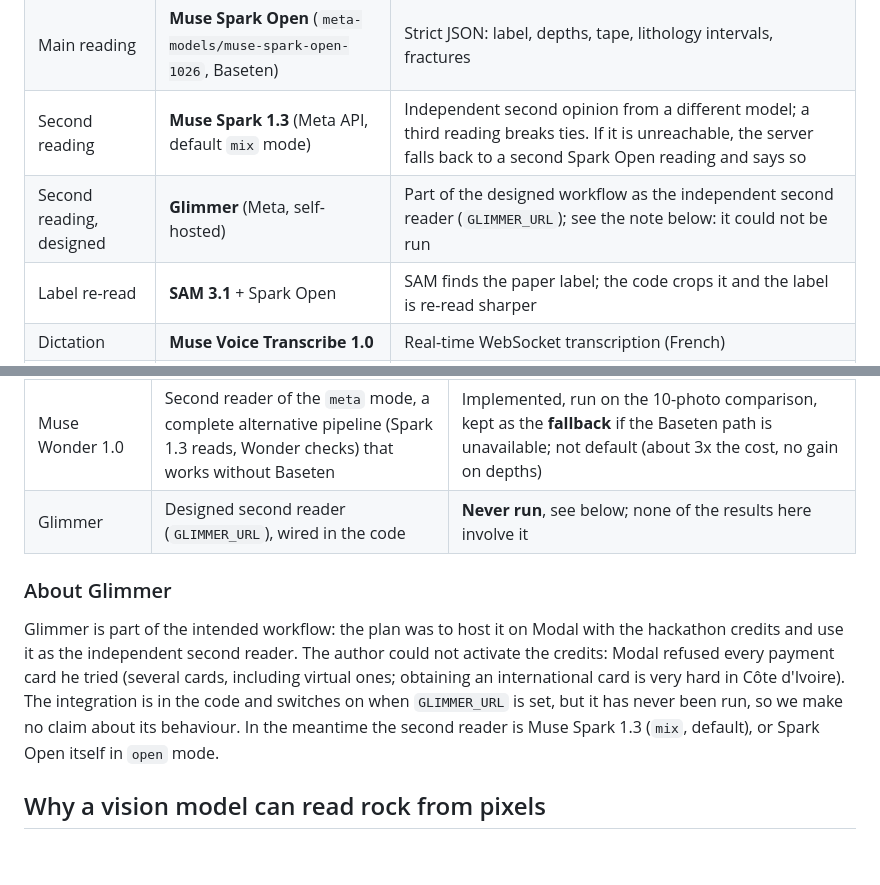
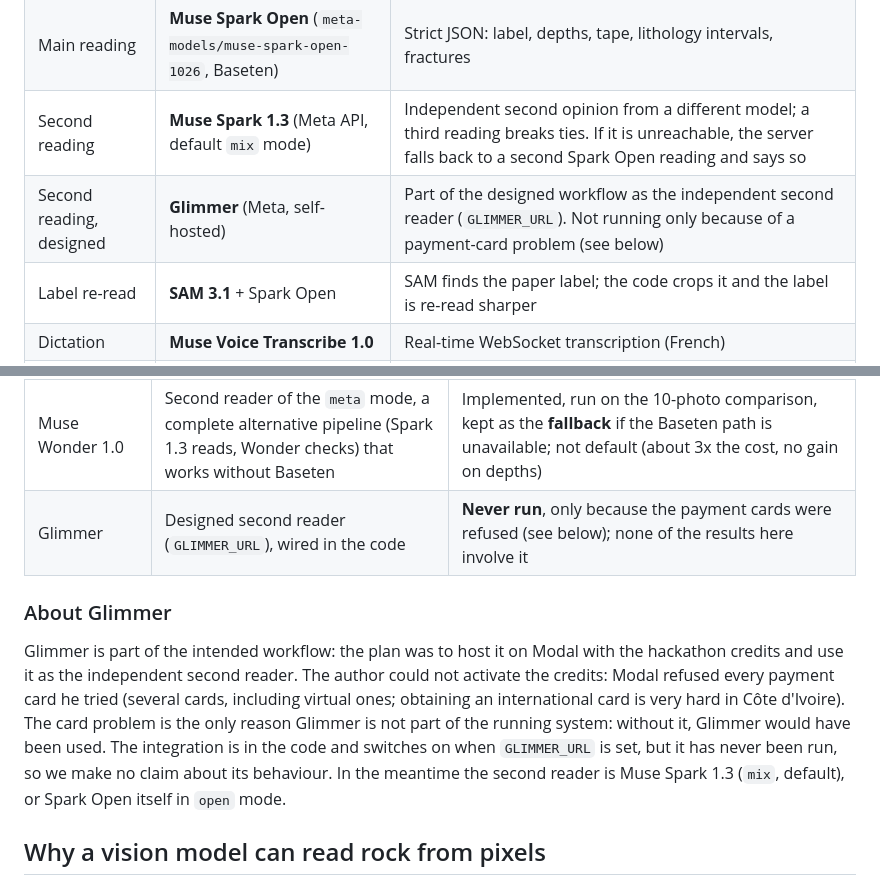
Before and after one commit to amiraisse2-a11y/corelog, a Markdown page: README.md, 2 parts joined by grey strips. Rendered like a GitHub page; blank space fills up the shorter version.

Commit message:
README: state that the card problem is the only reason Glimmer is not running

```diff
--- a/README.md
+++ b/README.md
@@ -28,7 +28,7 @@ A model that names a rock from a picture is easy and unreliable. The value here
 | Quality gate | OpenCV (code) | Blur, light, framing; rejects unusable photos before any paid call |
 | Main reading | **Muse Spark Open** (`meta-models/muse-spark-open-1026`, Baseten) | Strict JSON: label, depths, tape, lithology intervals, fractures |
 | Second reading | **Muse Spark 1.3** (Meta API, default `mix` mode) | Independent second opinion from a different model; a third reading breaks ties. If it is unreachable, the server falls back to a second Spark Open reading and says so |
-| Second reading, designed | **Glimmer** (Meta, self-hosted) | Part of the designed workflow as the independent second reader (`GLIMMER_URL`); see the note below: it could not be run |
+| Second reading, designed | **Glimmer** (Meta, self-hosted) | Part of the designed workflow as the independent second reader (`GLIMMER_URL`). Not running only because of a payment-card problem (see below) |
 | Label re-read | **SAM 3.1** + Spark Open | SAM finds the paper label; the code crops it and the label is re-read sharper |
 | Dictation | **Muse Voice Transcribe 1.0** | Real-time WebSocket transcription (French) |
 | Checks | Python code | Depth arithmetic, order, gaps/overlaps, hole-ID vote, note vs photo |
@@ -45,11 +45,11 @@ Per photo, the user picks the rock domain: **Sedimentary** (8 classes), **Crysta
 | SAM 3.1 | Finds the label for a sharper re-read. Finds label and tape on 10/10 photos. Isolating the core itself did not work (tested, disabled) | Used |
 | Muse Voice Transcribe 1.0 | Dictated note → text, compared with the photo reading | Used |
 | Muse Wonder 1.0 | Second reader of the `meta` mode, a complete alternative pipeline (Spark 1.3 reads, Wonder checks) that works without Baseten | Implemented, run on the 10-photo comparison, kept as the **fallback** if the Baseten path is unavailable; not default (about 3x the cost, no gain on depths) |
-| Glimmer | Designed second reader (`GLIMMER_URL`), wired in the code | **Never run**, see below; none of the results here involve it |
+| Glimmer | Designed second reader (`GLIMMER_URL`), wired in the code | **Never run**, only because the payment cards were refused (see below); none of the results here involve it |
 
 ### About Glimmer
 
-Glimmer is part of the intended workflow: the plan was to host it on Modal with the hackathon credits and use it as the independent second reader. The author could not activate the credits: Modal refused every payment card he tried (several cards, including virtual ones; obtaining an international card is very hard in Côte d'Ivoire). The integration is in the code and switches on when `GLIMMER_URL` is set, but it has never been run, so we make no claim about its behaviour. In the meantime the second reader is Muse Spark 1.3 (`mix`, default), or Spark Open itself in `open` mode.
+Glimmer is part of the intended workflow: the plan was to host it on Modal with the hackathon credits and use it as the independent second reader. The author could not activate the credits: Modal refused every payment card he tried (several cards, including virtual ones; obtaining an international card is very hard in Côte d'Ivoire). The card problem is the only reason Glimmer is not part of the running system: without it, Glimmer would have been used. The integration is in the code and switches on when `GLIMMER_URL` is set, but it has never been run, so we make no claim about its behaviour. In the meantime the second reader is Muse Spark 1.3 (`mix`, default), or Spark Open itself in `open` mode.
 
 ## Why a vision model can read rock from pixels
 
```
